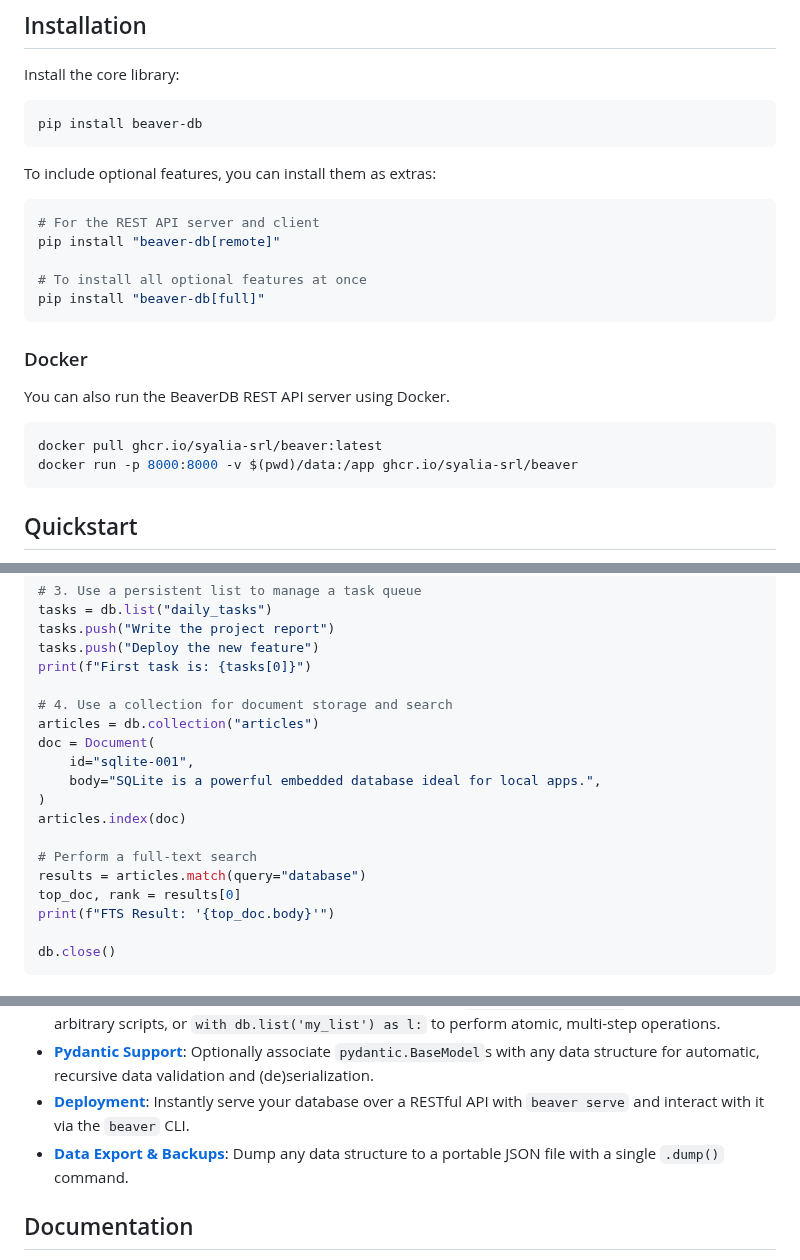
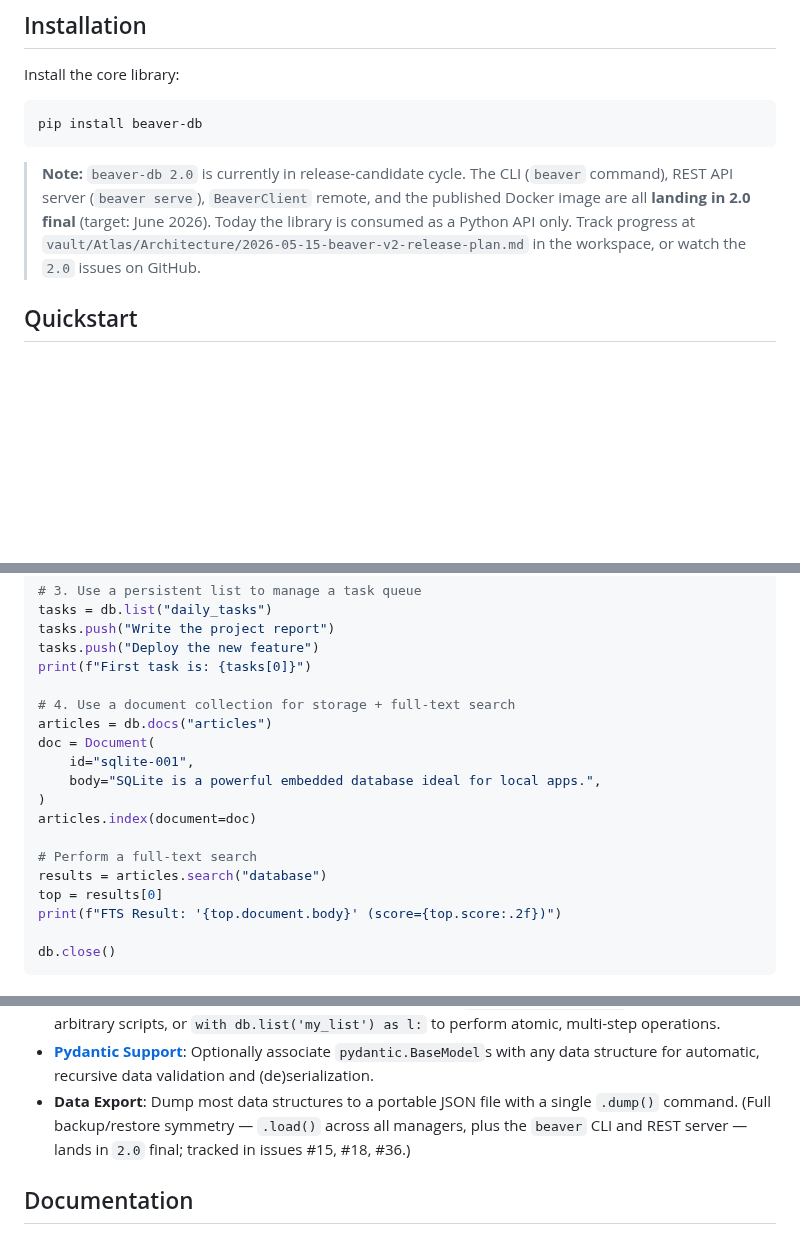
Before and after one commit to syalia-srl/beaver, a Markdown page: README.md, 3 parts joined by grey strips. GitHub-like rendering; blank space fills up the shorter version.

````diff
--- a/README.md
+++ b/README.md
@@ -34,24 +34,12 @@ Install the core library:
 pip install beaver-db
 ```
 
-To include optional features, you can install them as extras:
-
-```bash
-# For the REST API server and client
-pip install "beaver-db[remote]"
-
-# To install all optional features at once
-pip install "beaver-db[full]"
-```
-
-### Docker
-
-You can also run the BeaverDB REST API server using Docker.
-
-```bash
-docker pull ghcr.io/syalia-srl/beaver:latest
-docker run -p 8000:8000 -v $(pwd)/data:/app ghcr.io/syalia-srl/beaver
-```
+> **Note:** `beaver-db 2.0` is currently in release-candidate cycle. The
+> CLI (`beaver` command), REST API server (`beaver serve`), `BeaverClient`
+> remote, and the published Docker image are all **landing in 2.0 final**
+> (target: June 2026). Today the library is consumed as a Python API only.
+> Track progress at `vault/Atlas/Architecture/2026-05-15-beaver-v2-release-plan.md`
+> in the workspace, or watch the `2.0` issues on GitHub.
 
 ## Quickstart
 
@@ -74,18 +62,18 @@ tasks.push("Write the project report")
 tasks.push("Deploy the new feature")
 print(f"First task is: {tasks[0]}")
 
-# 4. Use a collection for document storage and search
-articles = db.collection("articles")
+# 4. Use a document collection for storage + full-text search
+articles = db.docs("articles")
 doc = Document(
     id="sqlite-001",
     body="SQLite is a powerful embedded database ideal for local apps.",
 )
-articles.index(doc)
+articles.index(document=doc)
 
 # Perform a full-text search
-results = articles.match(query="database")
-top_doc, rank = results[0]
-print(f"FTS Result: '{top_doc.body}'")
+results = articles.search("database")
+top = results[0]
+print(f"FTS Result: '{top.document.body}' (score={top.score:.2f})")
 
 db.close()
 ```
@@ -106,8 +94,7 @@ db.close()
   * [**Event-Driven Callbacks**](https://syalia.com/beaver/guide-channels.html): Listen for database changes in real-time. Subscribe to events on specific managers to trigger workflows or update UIs.
   * [**Inter-Process Locking**](https://syalia.com/beaver/guide-locks.html): Robust, deadlock-proof locks. Use `db.lock('task_name')` to coordinate arbitrary scripts, or `with db.list('my_list') as l:` to perform atomic, multi-step operations.
   * [**Pydantic Support**](https://syalia.com/beaver/dev-architecture.html%23type-safe-models): Optionally associate `pydantic.BaseModel`s with any data structure for automatic, recursive data validation and (de)serialization.
-  * [**Deployment**](https://syalia.com/beaver/guide-deployment.html): Instantly serve your database over a RESTful API with `beaver serve` and interact with it via the `beaver` CLI.
-  * [**Data Export & Backups**](https://syalia.com/beaver/guide-deployment.html): Dump any data structure to a portable JSON file with a single `.dump()` command.
+  * **Data Export**: Dump most data structures to a portable JSON file with a single `.dump()` command. (Full backup/restore symmetry — `.load()` across all managers, plus the `beaver` CLI and REST server — lands in `2.0` final; tracked in issues #15, #18, #36.)
 
 ## Documentation
 
````
Also changed, not shown: STATUS.md (added, +69 -0 lines), docs/guide-deployment.md (+6 -0 lines).
